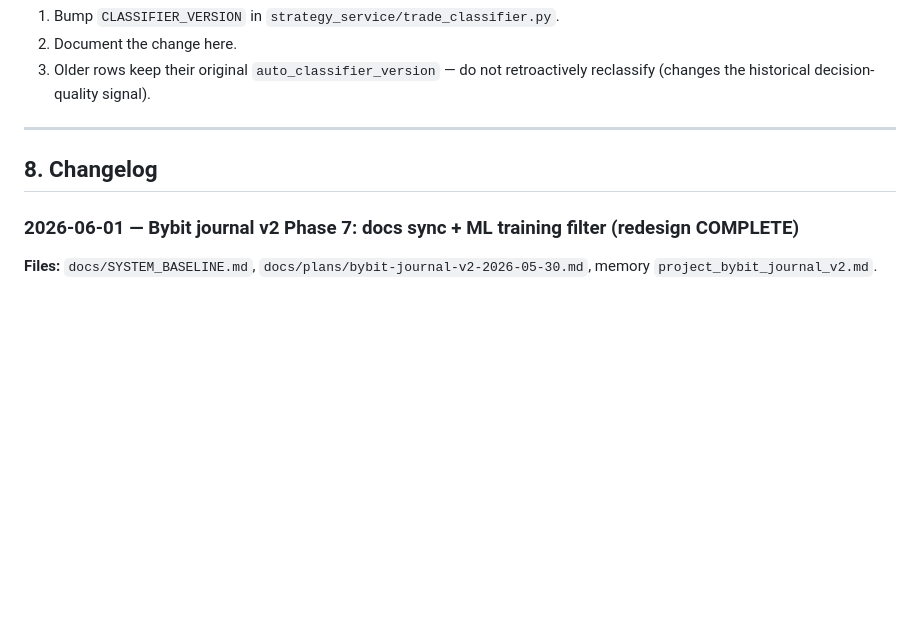
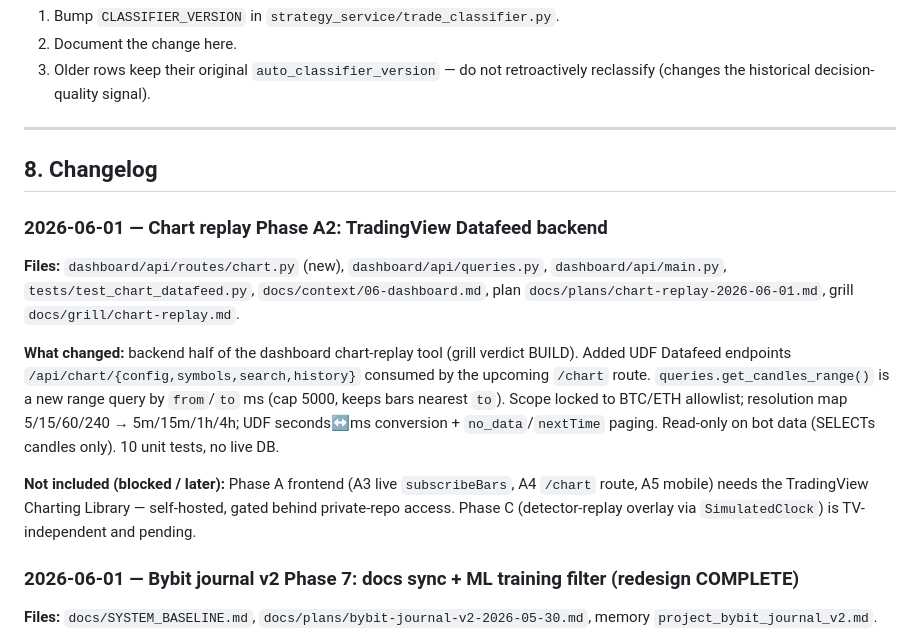
Before and after one commit to jersonenriquezv/quant-fund, a Markdown page: docs/SYSTEM_BASELINE.md, the part around the change. Rendered like a GitHub page; blank space fills up the shorter version.

Commit message:
docs: sync dashboard context + SYSTEM_BASELINE with chart Datafeed backend

```diff
--- a/docs/SYSTEM_BASELINE.md
+++ b/docs/SYSTEM_BASELINE.md
@@ -528,6 +528,13 @@ D: net_score <  2
 
 ## 8. Changelog
 
+### 2026-06-01 — Chart replay Phase A2: TradingView Datafeed backend
+**Files:** `dashboard/api/routes/chart.py` (new), `dashboard/api/queries.py`, `dashboard/api/main.py`, `tests/test_chart_datafeed.py`, `docs/context/06-dashboard.md`, plan `docs/plans/chart-replay-2026-06-01.md`, grill `docs/grill/chart-replay.md`.
+
+**What changed:** backend half of the dashboard chart-replay tool (grill verdict BUILD). Added UDF Datafeed endpoints `/api/chart/{config,symbols,search,history}` consumed by the upcoming `/chart` route. `queries.get_candles_range()` is a new range query by `from`/`to` ms (cap 5000, keeps bars nearest `to`). Scope locked to BTC/ETH allowlist; resolution map 5/15/60/240 → 5m/15m/1h/4h; UDF seconds↔ms conversion + `no_data`/`nextTime` paging. Read-only on bot data (SELECTs candles only). 10 unit tests, no live DB.
+
+**Not included (blocked / later):** Phase A frontend (A3 live `subscribeBars`, A4 `/chart` route, A5 mobile) needs the TradingView Charting Library — self-hosted, gated behind private-repo access. Phase C (detector-replay overlay via `SimulatedClock`) is TV-independent and pending.
+
 ### 2026-06-01 — Bybit journal v2 Phase 7: docs sync + ML training filter (redesign COMPLETE)
 **Files:** `docs/SYSTEM_BASELINE.md`, `docs/plans/bybit-journal-v2-2026-05-30.md`, memory `project_bybit_journal_v2.md`.
 
```
Also changed, not shown: docs/context/06-dashboard.md (+5 -0 lines).
